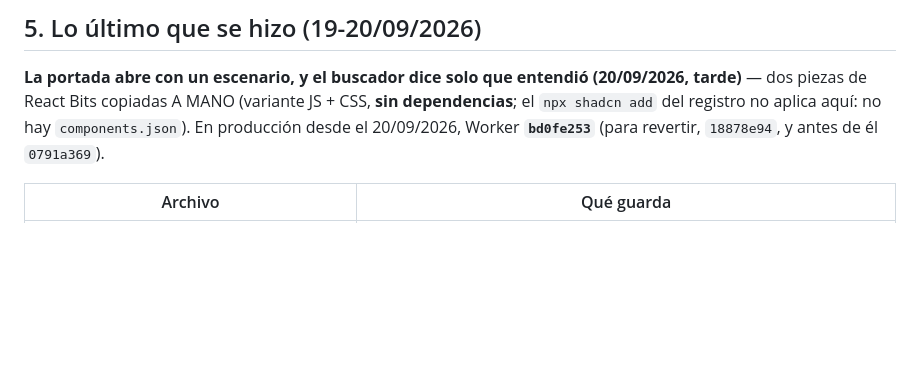
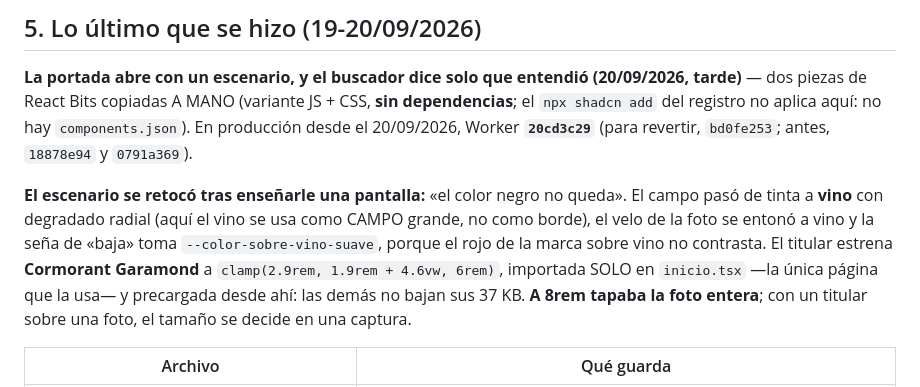
Before and after one commit to DavisMtz/Activos-inmobiliarios-globales, a Markdown page: TRASPASO.md, the part around the change. GitHub-like rendering; blank space fills up the shorter version.

Commit message:
PLAN y TRASPASO: el retoque del escenario, en produccion (20cd3c29)
Co-Authored-By: Claude Opus 5 <noreply@anthropic.com>
Claude-Session: https://claude.ai/code/session_01VP2mrehe6J4g4v2TBiL39n

```diff
--- a/TRASPASO.md
+++ b/TRASPASO.md
@@ -47,8 +47,15 @@ Lo que mejor ha funcionado, por si ayuda:
 
 **La portada abre con un escenario, y el buscador dice solo que entendió (20/09/2026, tarde)** — dos piezas de
 React Bits copiadas A MANO (variante JS + CSS, **sin dependencias**; el `npx shadcn add` del registro no aplica
-aquí: no hay `components.json`). En producción desde el 20/09/2026, Worker **`bd0fe253`** (para revertir,
-`18878e94`, y antes de él `0791a369`).
+aquí: no hay `components.json`). En producción desde el 20/09/2026, Worker **`20cd3c29`** (para revertir,
+`bd0fe253`; antes, `18878e94` y `0791a369`).
+
+**El escenario se retocó tras enseñarle una pantalla:** «el color negro no queda». El campo pasó de tinta a
+**vino** con degradado radial (aquí el vino se usa como CAMPO grande, no como borde), el velo de la foto se
+entonó a vino y la seña de «baja» toma `--color-sobre-vino-suave`, porque el rojo de la marca sobre vino no
+contrasta. El titular estrena **Cormorant Garamond** a `clamp(2.9rem, 1.9rem + 4.6vw, 6rem)`, importada SOLO
+en `inicio.tsx` —la única página que la usa— y precargada desde ahí: las demás no bajan sus 37 KB. **A 8rem
+tapaba la foto entera**; con un titular sobre una foto, el tamaño se decide en una captura.
 
 | Archivo | Qué guarda |
 |---|---|
```
Also changed, not shown: PLAN.md (+1 -1 lines).
